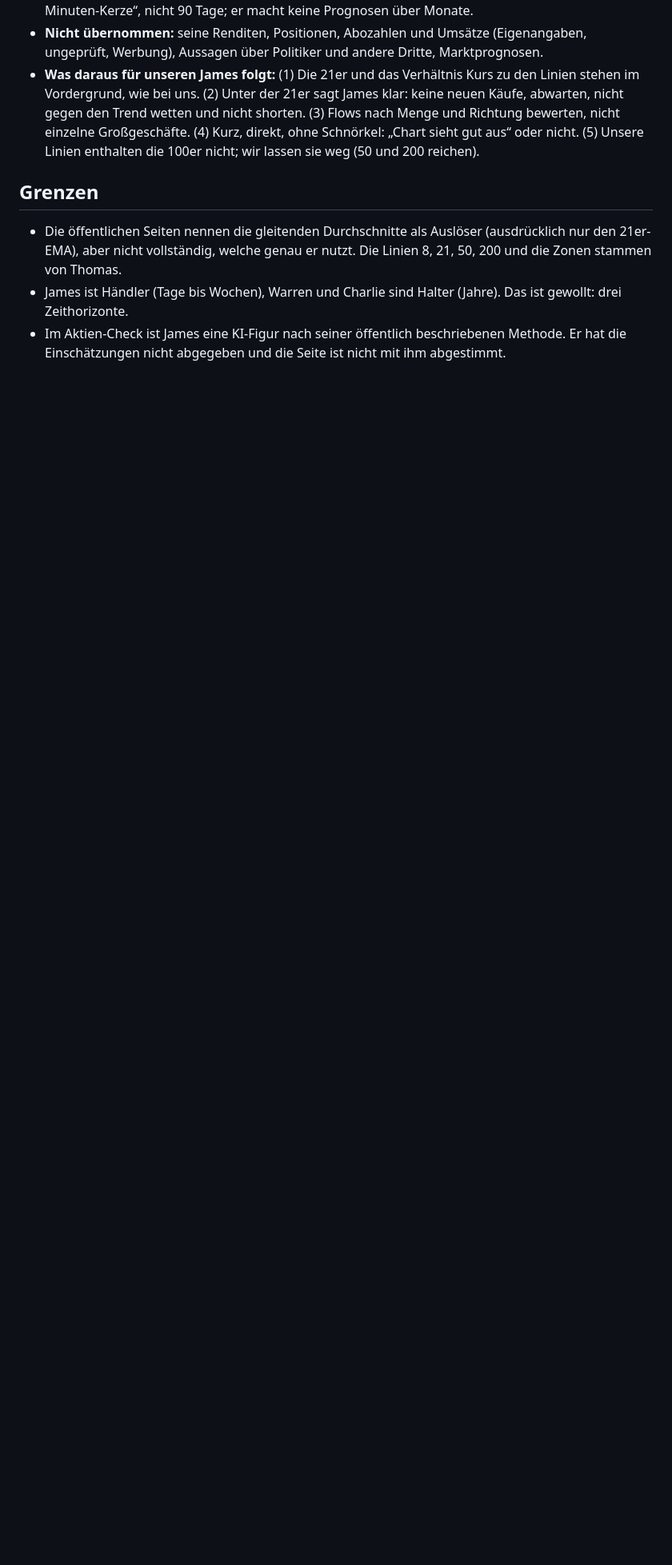
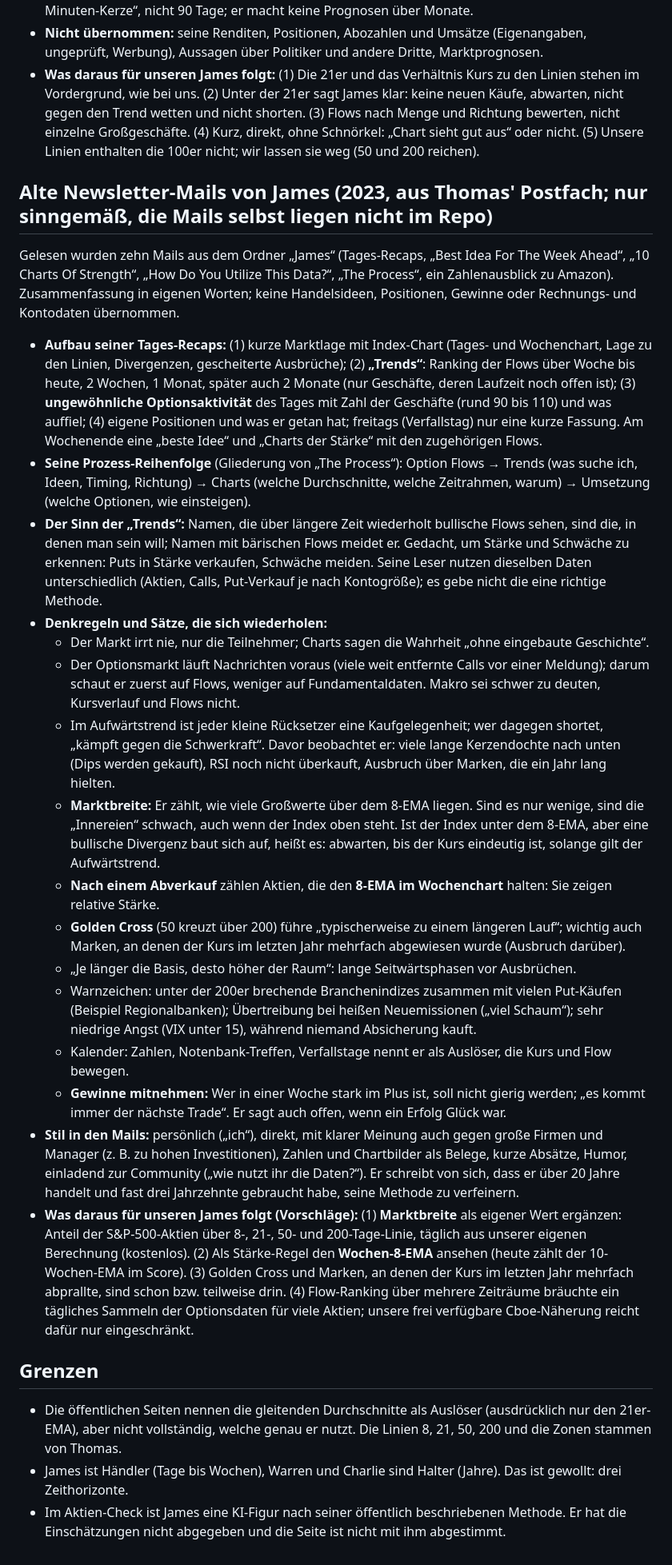
Before and after one commit to thomasskornia-source/Reiseblog, a Markdown page: wissen/james-bulltard.md, the part around the change. Shown at 80% size. GitHub-like rendering; blank space fills up the shorter version.

Commit message:
Wissen: James aus alten Newsletter-Mails (eigene Zusammenfassung, ohne Handelsdaten) (#36)
Claude-Session: https://claude.ai/code/session_01QKoPqGQfbskwniYBf327WD

Co-authored-by: Claude <noreply@anthropic.com>

```diff
--- a/wissen/james-bulltard.md
+++ b/wissen/james-bulltard.md
@@ -108,6 +108,48 @@ nicht im Repo. Alles unten sind Selbstaussagen von James, nicht geprüft.
   Menge und Richtung bewerten, nicht einzelne Großgeschäfte. (4) Kurz, direkt, ohne Schnörkel: „Chart sieht gut aus“ oder nicht.
   (5) Unsere Linien enthalten die 100er nicht; wir lassen sie weg (50 und 200 reichen).
 
+## Alte Newsletter-Mails von James (2023, aus Thomas' Postfach; nur sinngemäß, die Mails selbst liegen nicht im Repo)
+Gelesen wurden zehn Mails aus dem Ordner „James“ (Tages-Recaps, „Best Idea For The Week Ahead“, „10 Charts Of Strength“, „How Do You Utilize
+This Data?“, „The Process“, ein Zahlenausblick zu Amazon). Zusammenfassung in eigenen Worten; keine Handelsideen, Positionen, Gewinne
+oder Rechnungs- und Kontodaten übernommen.
+- **Aufbau seiner Tages-Recaps:** (1) kurze Marktlage mit Index-Chart (Tages- und Wochenchart, Lage zu den Linien, Divergenzen, gescheiterte
+  Ausbrüche); (2) **„Trends“**: Ranking der Flows über Woche bis heute, 2 Wochen, 1 Monat, später auch 2 Monate (nur Geschäfte, deren
+  Laufzeit noch offen ist); (3) **ungewöhnliche Optionsaktivität** des Tages mit Zahl der Geschäfte (rund 90 bis 110) und was auffiel;
+  (4) eigene Positionen und was er getan hat; freitags (Verfallstag) nur eine kurze Fassung. Am Wochenende eine „beste Idee“ und
+  „Charts der Stärke“ mit den zugehörigen Flows.
+- **Seine Prozess-Reihenfolge** (Gliederung von „The Process“): Option Flows → Trends (was suche ich, Ideen, Timing, Richtung) → Charts
+  (welche Durchschnitte, welche Zeitrahmen, warum) → Umsetzung (welche Optionen, wie einsteigen).
+- **Der Sinn der „Trends“:** Namen, die über längere Zeit wiederholt bullische Flows sehen, sind die, in denen man sein will; Namen mit
+  bärischen Flows meidet er. Gedacht, um Stärke und Schwäche zu erkennen: Puts in Stärke verkaufen, Schwäche meiden. Seine Leser nutzen
+  dieselben Daten unterschiedlich (Aktien, Calls, Put-Verkauf je nach Kontogröße); es gebe nicht die eine richtige Methode.
+- **Denkregeln und Sätze, die sich wiederholen:**
+  - Der Markt irrt nie, nur die Teilnehmer; Charts sagen die Wahrheit „ohne eingebaute Geschichte“.
+  - Der Optionsmarkt läuft Nachrichten voraus (viele weit entfernte Calls vor einer Meldung); darum schaut er zuerst auf Flows, weniger auf
+    Fundamentaldaten. Makro sei schwer zu deuten, Kursverlauf und Flows nicht.
+  - Im Aufwärtstrend ist jeder kleine Rücksetzer eine Kaufgelegenheit; wer dagegen shortet, „kämpft gegen die Schwerkraft“. Davor
+    beobachtet er: viele lange Kerzendochte nach unten (Dips werden gekauft), RSI noch nicht überkauft, Ausbruch über Marken, die ein
+    Jahr lang hielten.
+  - **Marktbreite:** Er zählt, wie viele Großwerte über dem 8-EMA liegen. Sind es nur wenige, sind die „Innereien“ schwach, auch wenn der
+    Index oben steht. Ist der Index unter dem 8-EMA, aber eine bullische Divergenz baut sich auf, heißt es: abwarten, bis der Kurs
+    eindeutig ist, solange gilt der Aufwärtstrend.
+  - **Nach einem Abverkauf** zählen Aktien, die den **8-EMA im Wochenchart** halten: Sie zeigen relative Stärke.
+  - **Golden Cross** (50 kreuzt über 200) führe „typischerweise zu einem längeren Lauf“; wichtig auch Marken, an denen der Kurs im letzten
+    Jahr mehrfach abgewiesen wurde (Ausbruch darüber).
+  - „Je länger die Basis, desto höher der Raum“: lange Seitwärtsphasen vor Ausbrüchen.
+  - Warnzeichen: unter der 200er brechende Branchenindizes zusammen mit vielen Put-Käufen (Beispiel Regionalbanken); Übertreibung bei
+    heißen Neuemissionen („viel Schaum“); sehr niedrige Angst (VIX unter 15), während niemand Absicherung kauft.
+  - Kalender: Zahlen, Notenbank-Treffen, Verfallstage nennt er als Auslöser, die Kurs und Flow bewegen.
+  - **Gewinne mitnehmen:** Wer in einer Woche stark im Plus ist, soll nicht gierig werden; „es kommt immer der nächste Trade“. Er sagt auch
+    offen, wenn ein Erfolg Glück war.
+- **Stil in den Mails:** persönlich („ich“), direkt, mit klarer Meinung auch gegen große Firmen und Manager (z. B. zu hohen Investitionen),
+  Zahlen und Chartbilder als Belege, kurze Absätze, Humor, einladend zur Community („wie nutzt ihr die Daten?“). Er schreibt von sich,
+  dass er über 20 Jahre handelt und fast drei Jahrzehnte gebraucht habe, seine Methode zu verfeinern.
+- **Was daraus für unseren James folgt (Vorschläge):** (1) **Marktbreite** als eigener Wert ergänzen: Anteil der S&P-500-Aktien über 8-,
+  21-, 50- und 200-Tage-Linie, täglich aus unserer eigenen Berechnung (kostenlos). (2) Als Stärke-Regel den **Wochen-8-EMA** ansehen
+  (heute zählt der 10-Wochen-EMA im Score). (3) Golden Cross und Marken, an denen der Kurs im letzten Jahr mehrfach abprallte, sind
+  schon bzw. teilweise drin. (4) Flow-Ranking über mehrere Zeiträume bräuchte ein tägliches Sammeln der Optionsdaten für viele Aktien;
+  unsere frei verfügbare Cboe-Näherung reicht dafür nur eingeschränkt.
+
 ## Grenzen
 - Die öffentlichen Seiten nennen die gleitenden Durchschnitte als Auslöser (ausdrücklich nur den 21er-EMA), aber nicht
   vollständig, welche genau er nutzt. Die Linien 8, 21, 50, 200 und die Zonen stammen von Thomas.
```
